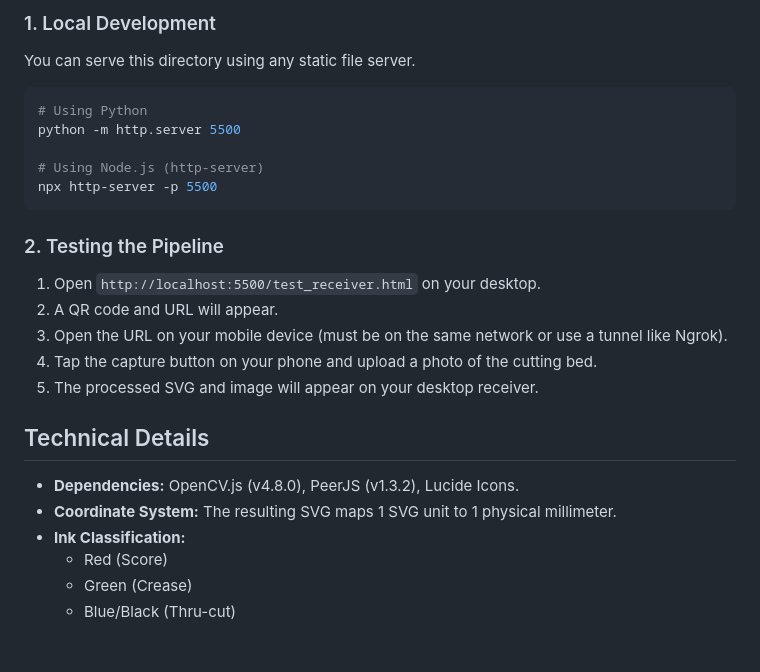
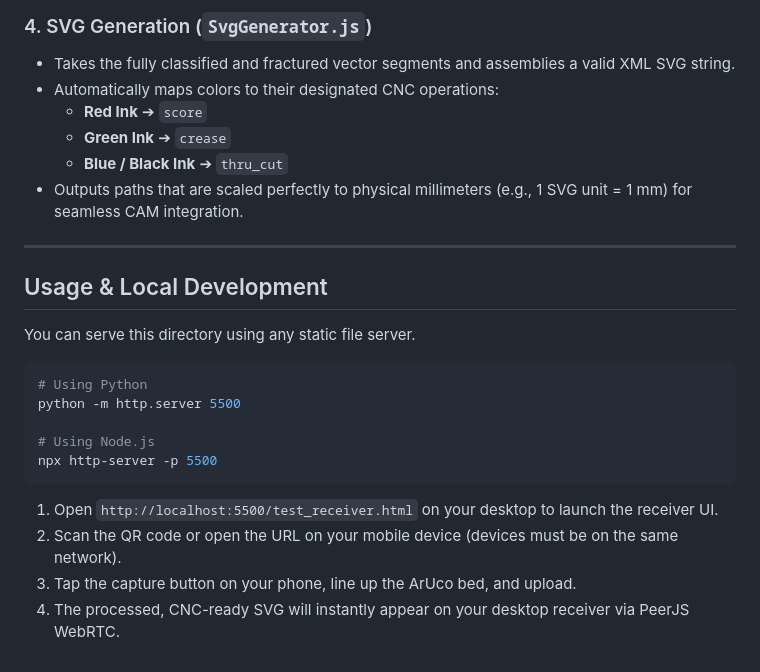
Before and after one commit to icebelly29/urumi-vision-app, a Markdown page: README.md, the part around one of its changes. Rendered like a GitHub page.

````diff
--- a/README.md
+++ b/README.md
@@ -44,5 +47,15 @@ The core image processing logic has been modularized into a dedicated pipeline f
 
-### 1. Local Development
+### 4. SVG Generation (`SvgGenerator.js`)
+- Takes the fully classified and fractured vector segments and assemblies a valid XML SVG string.
+- Automatically maps colors to their designated CNC operations:
+  - **Red Ink** ➔ `score`
+  - **Green Ink** ➔ `crease`
+  - **Blue / Black Ink** ➔ `thru_cut`
+- Outputs paths that are scaled perfectly to physical millimeters (e.g., 1 SVG unit = 1 mm) for seamless CAM integration.
+
+---
+
+## Usage & Local Development
 
 You can serve this directory using any static file server.
 
@@ -50,23 +63,11 @@ You can serve this directory using any static file server.
 # Using Python
 python -m http.server 5500
 
-# Using Node.js (http-server)
+# Using Node.js
 npx http-server -p 5500
 ```
 
-### 2. Testing the Pipeline
-
-1. Open `http://localhost:5500/test_receiver.html` on your desktop.
-2. A QR code and URL will appear.
-3. Open the URL on your mobile device (must be on the same network or use a tunnel like Ngrok).
-4. Tap the capture button on your phone and upload a photo of the cutting bed.
-5. The processed SVG and image will appear on your desktop receiver.
-
-## Technical Details
-
-- **Dependencies:** OpenCV.js (v4.8.0), PeerJS (v1.3.2), Lucide Icons.
-- **Coordinate System:** The resulting SVG maps 1 SVG unit to 1 physical millimeter.
-- **Ink Classification:**
-  - Red (Score)
-  - Green (Crease)
-  - Blue/Black (Thru-cut)
+1. Open `http://localhost:5500/test_receiver.html` on your desktop to launch the receiver UI.
+2. Scan the QR code or open the URL on your mobile device (devices must be on the same network).
+3. Tap the capture button on your phone, line up the ArUco bed, and upload.
+4. The processed, CNC-ready SVG will instantly appear on your desktop receiver via PeerJS WebRTC.
````
Also changed, not shown: other parts of README.md (+35 -32 lines).
